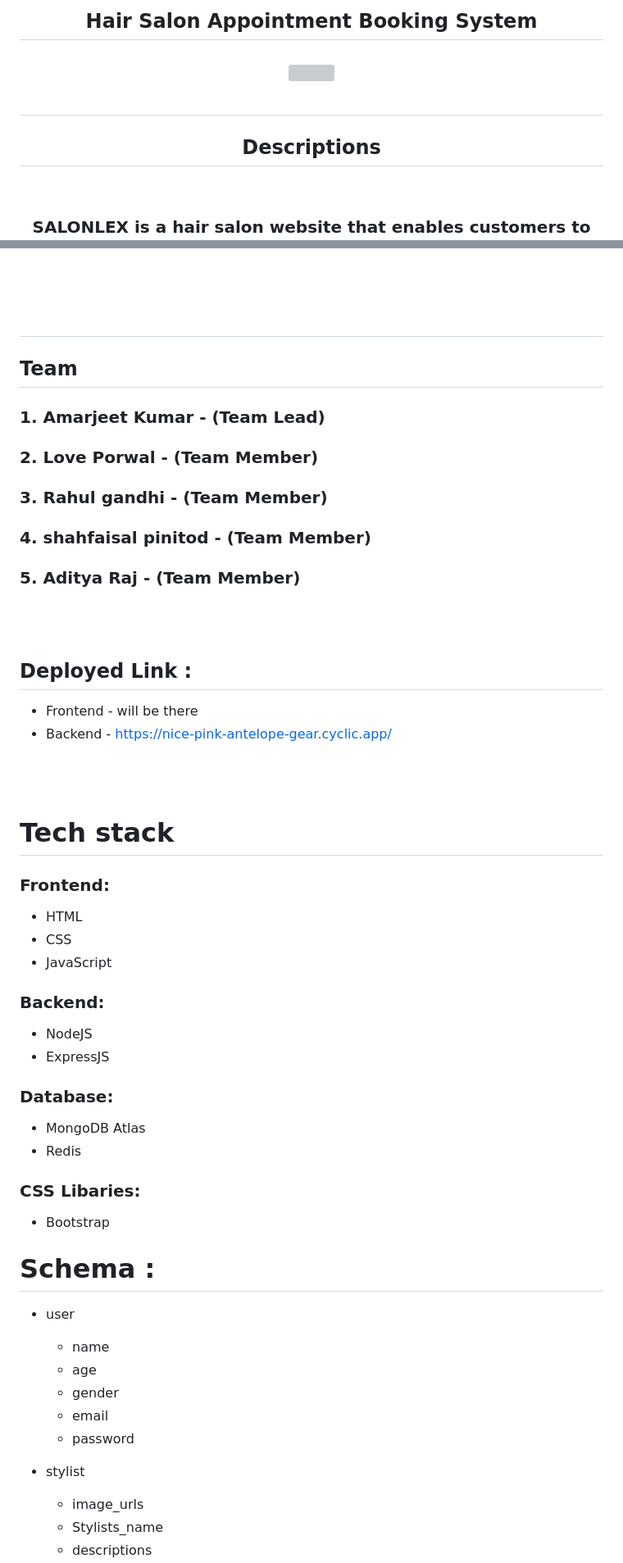
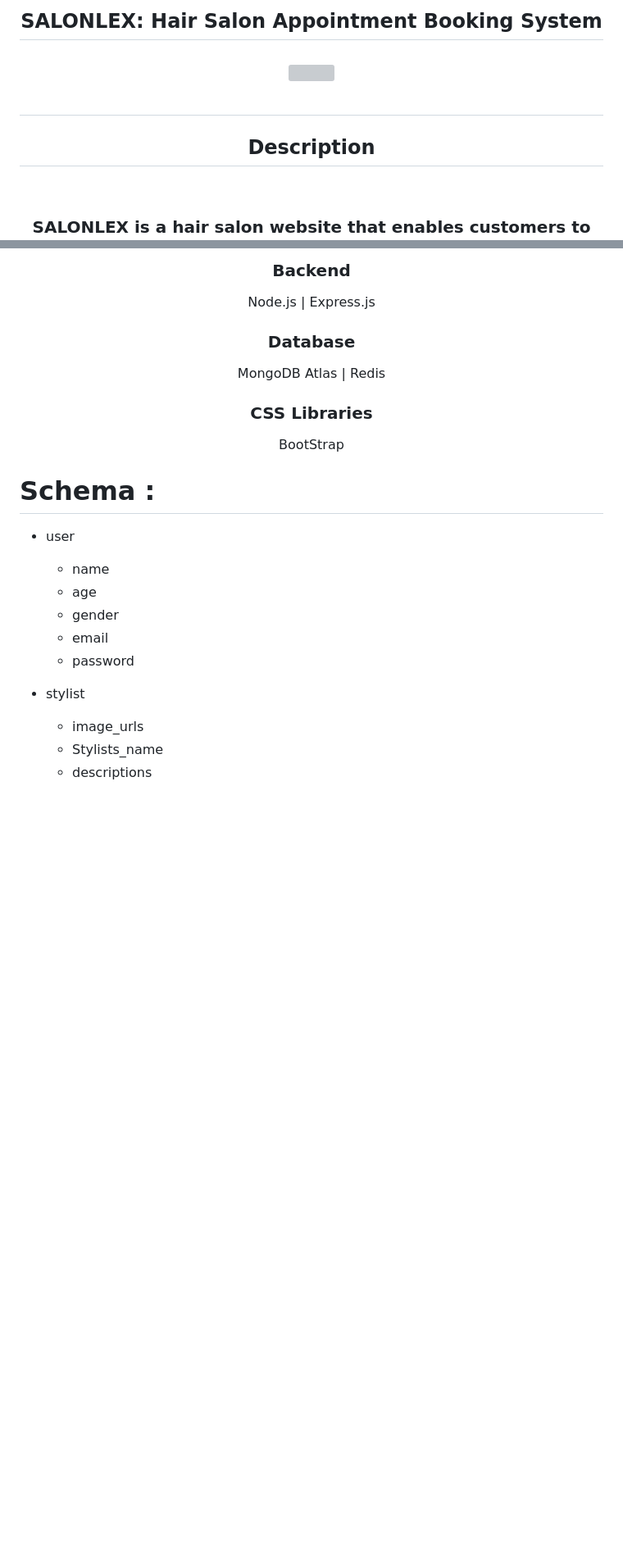
Before and after one commit to amar0705/nice-flesh-360, a Markdown page: README.md, 2 parts joined by grey strips. Shown at 82% size. Drawn GitHub-style; blank space fills up the shorter version; grey boxes are pictures that could not be loaded.

```diff
--- a/README.md
+++ b/README.md
@@ -1,7 +1,7 @@
 <div align="center" >
-<h2>	Hair Salon Appointment Booking System<h2>
+<h2>SALONLEX: Hair Salon Appointment Booking System<h2>
 <img width="30%" src="https://github.com/adityagithubraj/github-boot/blob/main/imge/SALONLEX%20(1).png"><br><br>
 
-<h2 >Descriptions </h2>
+<h2 align="center">Description </h2>
 <br>
 <h3>SALONLEX is a hair salon website that enables customers to book appointments online. The platform showcases available time slots, stylists, and charges for haircuts, allowing for a seamless user experience.
@@ -17,46 +29,13 @@
 
+<h3 align="center">Backend</h3>
+<p align="center">Node.js | Express.js</p>
 
-   <br><br>
-   <h2>Team</h2>
-   <h3>1. Amarjeet Kumar	- (Team Lead)</h3>
-   <h3>2. Love Porwal       - (Team Member)</h3>
-   <h3>3. Rahul gandhi      - (Team Member)</h3>
-   <h3>4. shahfaisal pinitod - (Team Member) </h3>
-   <h3>5. Aditya Raj         -  (Team Member)</h3>
-   <br><br>
+<h3 align="center"> Database </h3>
+<p align="center">MongoDB Atlas | Redis </p>
 
-## Deployed Link :
+<h3 align="center">CSS Libraries</h3>
+<p align="center">BootStrap</p>
 
-   - Frontend - will be there
-   - Backend  - https://nice-pink-antelope-gear.cyclic.app/
-
-
-<br>
-
-<br>
-
-
-# Tech stack
-
-### Frontend:
-
-- HTML
-- CSS
-- JavaScript
-
-### Backend:
-
-- NodeJS
-- ExpressJS
-
-### Database:
-
-- MongoDB Atlas
-- Redis
-
-### CSS Libaries:
-
-- Bootstrap
 
 # Schema :
 
```
Also changed, not shown: other parts of README.md (+16 -4 lines).
